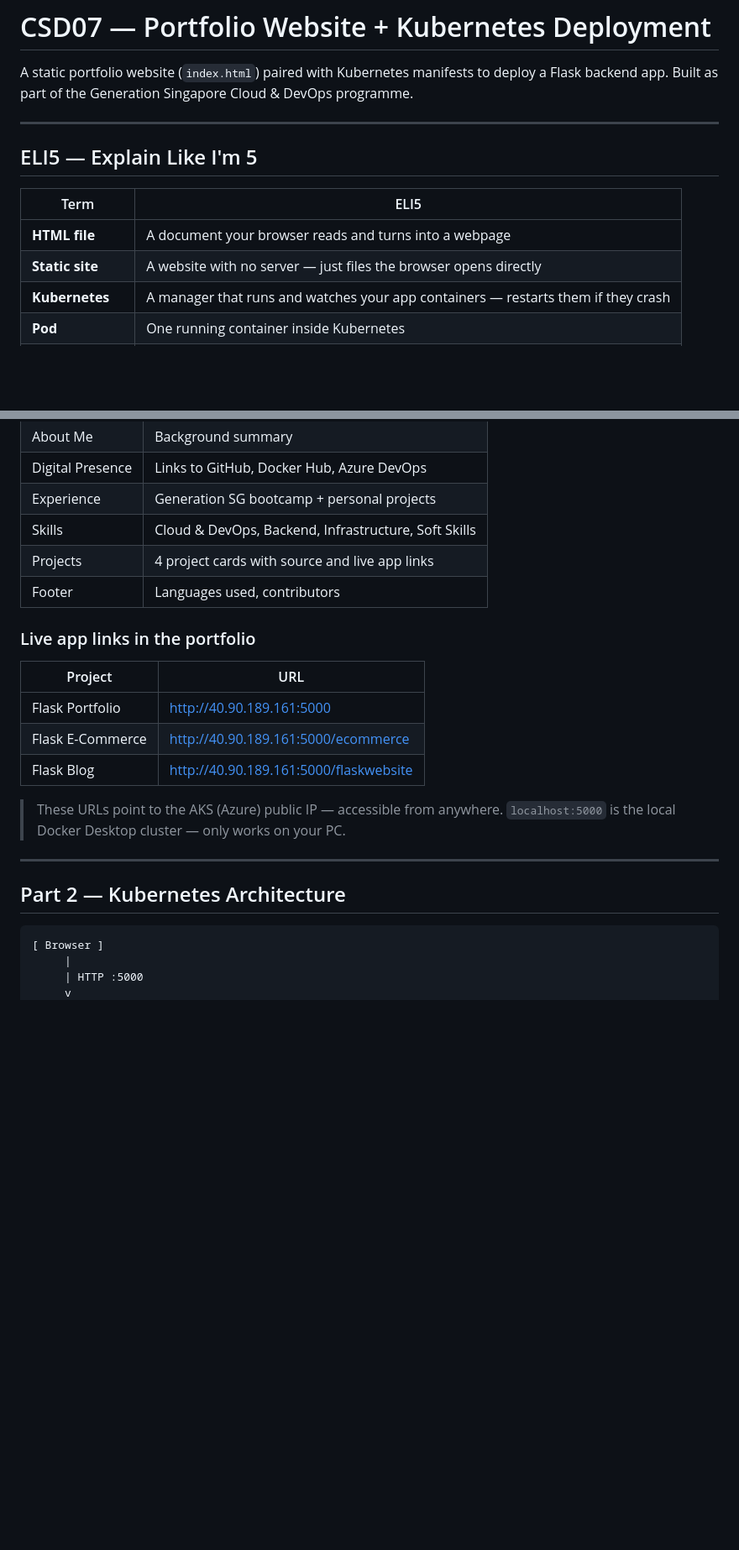
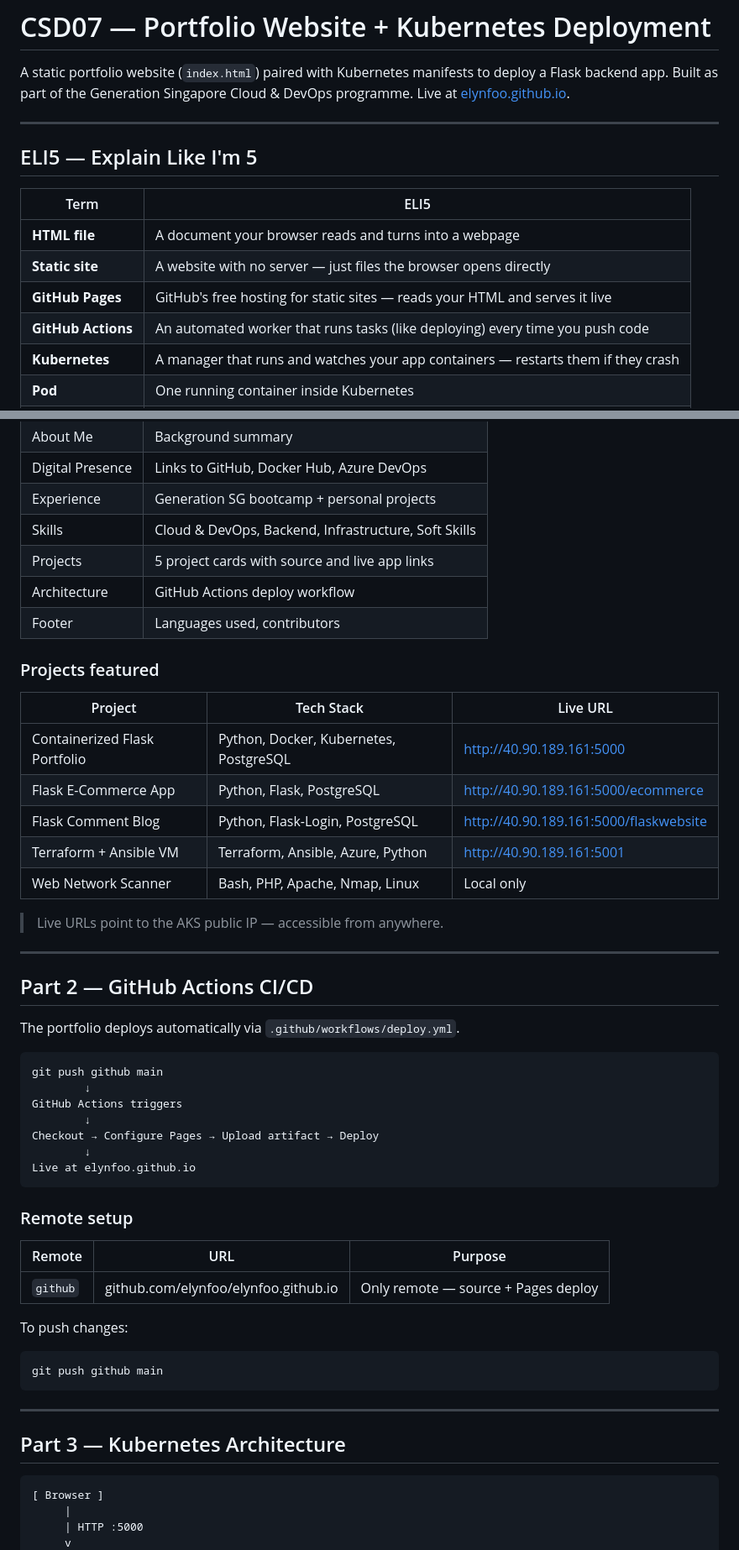
Before and after one commit to elynfoo/elynfoo.github.io, a Markdown page: README.md, 2 parts joined by grey strips. Shown at 84% size. GitHub-like rendering; blank space fills up the shorter version.

````diff
--- a/README.md
+++ b/README.md
@@ -2,7 +2,7 @@
 
 A static portfolio website (`index.html`) paired with Kubernetes manifests
 to deploy a Flask backend app. Built as part of the Generation Singapore
-Cloud & DevOps programme.
+Cloud & DevOps programme. Live at [elynfoo.github.io](https://elynfoo.github.io).
 
 ---
 
@@ -12,6 +12,8 @@ Cloud & DevOps programme.
 | --- | --- |
 | **HTML file** | A document your browser reads and turns into a webpage |
 | **Static site** | A website with no server — just files the browser opens directly |
+| **GitHub Pages** | GitHub's free hosting for static sites — reads your HTML and serves it live |
+| **GitHub Actions** | An automated worker that runs tasks (like deploying) every time you push code |
 | **Kubernetes** | A manager that runs and watches your app containers — restarts them if they crash |
 | **Pod** | One running container inside Kubernetes |
 | **Deployment** | Tells Kubernetes how many pods to run and which image to use |
@@ -61,25 +72,55 @@ Start-Process "c:\AzureDevops\CSD07\index.html"
 | Digital Presence | Links to GitHub, Docker Hub, Azure DevOps |
 | Experience | Generation SG bootcamp + personal projects |
 | Skills | Cloud & DevOps, Backend, Infrastructure, Soft Skills |
-| Projects | 4 project cards with source and live app links |
+| Projects | 5 project cards with source and live app links |
+| Architecture | GitHub Actions deploy workflow |
 | Footer | Languages used, contributors |
 
-### Live app links in the portfolio
+### Projects featured
 
-| Project | URL |
-| --- | --- |
-| Flask Portfolio | http://40.90.189.161:5000 |
-| Flask E-Commerce | http://40.90.189.161:5000/ecommerce |
-| Flask Blog | http://40.90.189.161:5000/flaskwebsite |
+| Project | Tech Stack | Live URL |
+| --- | --- | --- |
+| Containerized Flask Portfolio | Python, Docker, Kubernetes, PostgreSQL | [http://40.90.189.161:5000](http://40.90.189.161:5000) |
+| Flask E-Commerce App | Python, Flask, PostgreSQL | [http://40.90.189.161:5000/ecommerce](http://40.90.189.161:5000/ecommerce) |
+| Flask Comment Blog | Python, Flask-Login, PostgreSQL | [http://40.90.189.161:5000/flaskwebsite](http://40.90.189.161:5000/flaskwebsite) |
+| Terraform + Ansible VM | Terraform, Ansible, Azure, Python | [http://40.90.189.161:5001](http://40.90.189.161:5001) |
+| Web Network Scanner | Bash, PHP, Apache, Nmap, Linux | Local only |
 
-> These URLs point to the AKS (Azure) public IP — accessible from anywhere.
-> `localhost:5000` is the local Docker Desktop cluster — only works on your PC.
+> Live URLs point to the AKS public IP — accessible from anywhere.
 
 ---
 
-## Part 2 — Kubernetes Architecture
+## Part 2 — GitHub Actions CI/CD
+
+The portfolio deploys automatically via `.github/workflows/deploy.yml`.
 
 ```
+git push github main
+        ↓
+GitHub Actions triggers
+        ↓
+Checkout → Configure Pages → Upload artifact → Deploy
+        ↓
+Live at elynfoo.github.io
+```
+
+### Remote setup
+
+| Remote | URL | Purpose |
+| --- | --- | --- |
+| `github` | github.com/elynfoo/elynfoo.github.io | Only remote — source + Pages deploy |
+
+To push changes:
+
+```powershell
+git push github main
+```
+
+---
+
+## Part 3 — Kubernetes Architecture
+
+```text
 [ Browser ]
      |
      | HTTP :5000
````
Also changed, not shown: other parts of README.md (+33 -34 lines).
